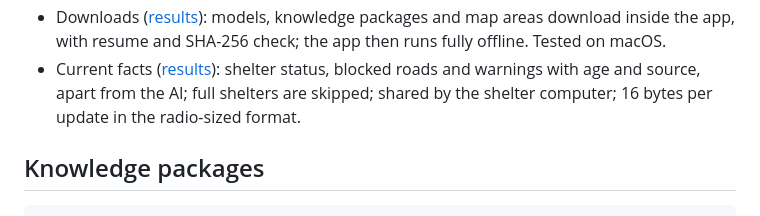
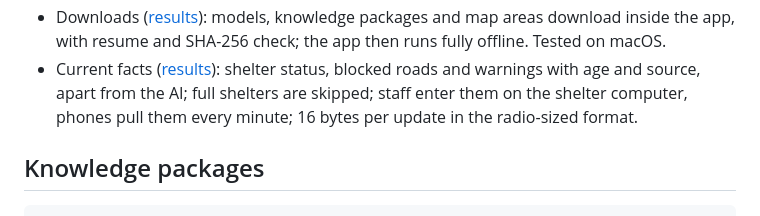
Before and after one commit to lychnion/lychnion, a Markdown page: README.md, the part around the change. GitHub-like rendering.

```diff
--- a/README.md
+++ b/README.md
@@ -41,8 +41,8 @@ Everything runs on the device; the network is only needed to download models.
   check; the app then runs fully offline. Tested on macOS.
 - Current facts ([results](docs/facts-results.md)): shelter status,
   blocked roads and warnings with age and source, apart from the AI; full
-  shelters are skipped; shared by the shelter computer; 16 bytes per update
-  in the radio-sized format.
+  shelters are skipped; staff enter them on the shelter computer, phones
+  pull them every minute; 16 bytes per update in the radio-sized format.
 
 ## Knowledge packages
 
```
Also changed, not shown: docs/facts-results.md (+34 -4 lines), docs/images/facts-shelter-entry.png (added), 9 other files.
